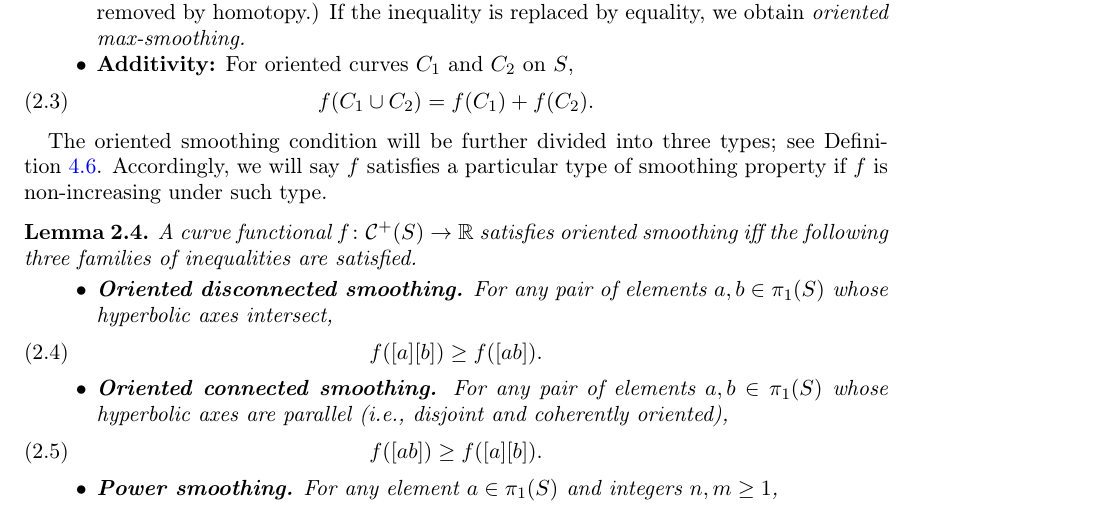
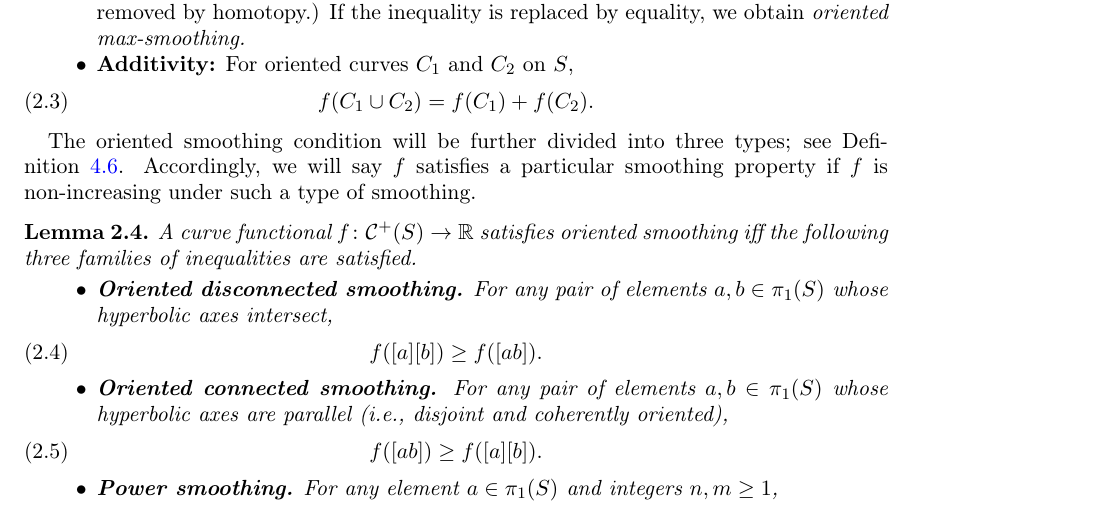
Before and after one commit to dpthurst/Currents-and-intersections, a LaTeX paper (Intersections.tex, which reads functionals.tex): part of page 9 of 99, cut so that both start at the same text. Compiled offline with pdfLaTeX.

Commit message:
Tiny edit

```diff
--- a/functionals.tex
+++ b/functionals.tex
@@ -143,8 +143,8 @@ f(C_1 \cup C_2) = f(C_1) + f(C_2).
 The oriented smoothing condition will be further divided into three
 types; see
 Definition~\ref{def:smoothing_types}.  Accordingly, we will
-say $f$ satisfies a particular type of smoothing property if $f$ is
-non-increasing under such type.
+say $f$ satisfies a particular smoothing property if $f$ is
+non-increasing under such a type of smoothing.
 
 \begin{lemma}
   A curve functional $f \colon \Curves^+(S) \to \mathbb{R}$ satisfies
```
